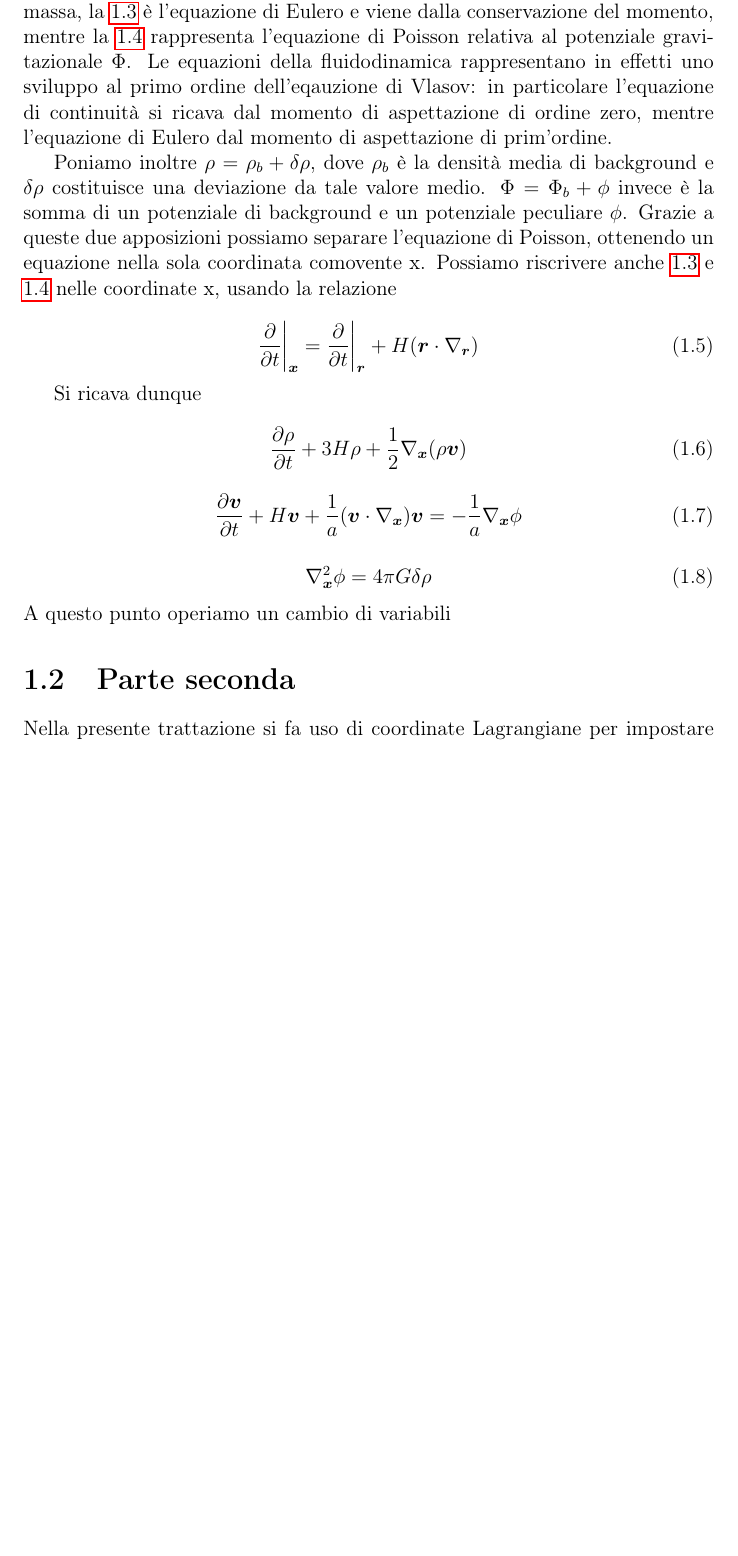
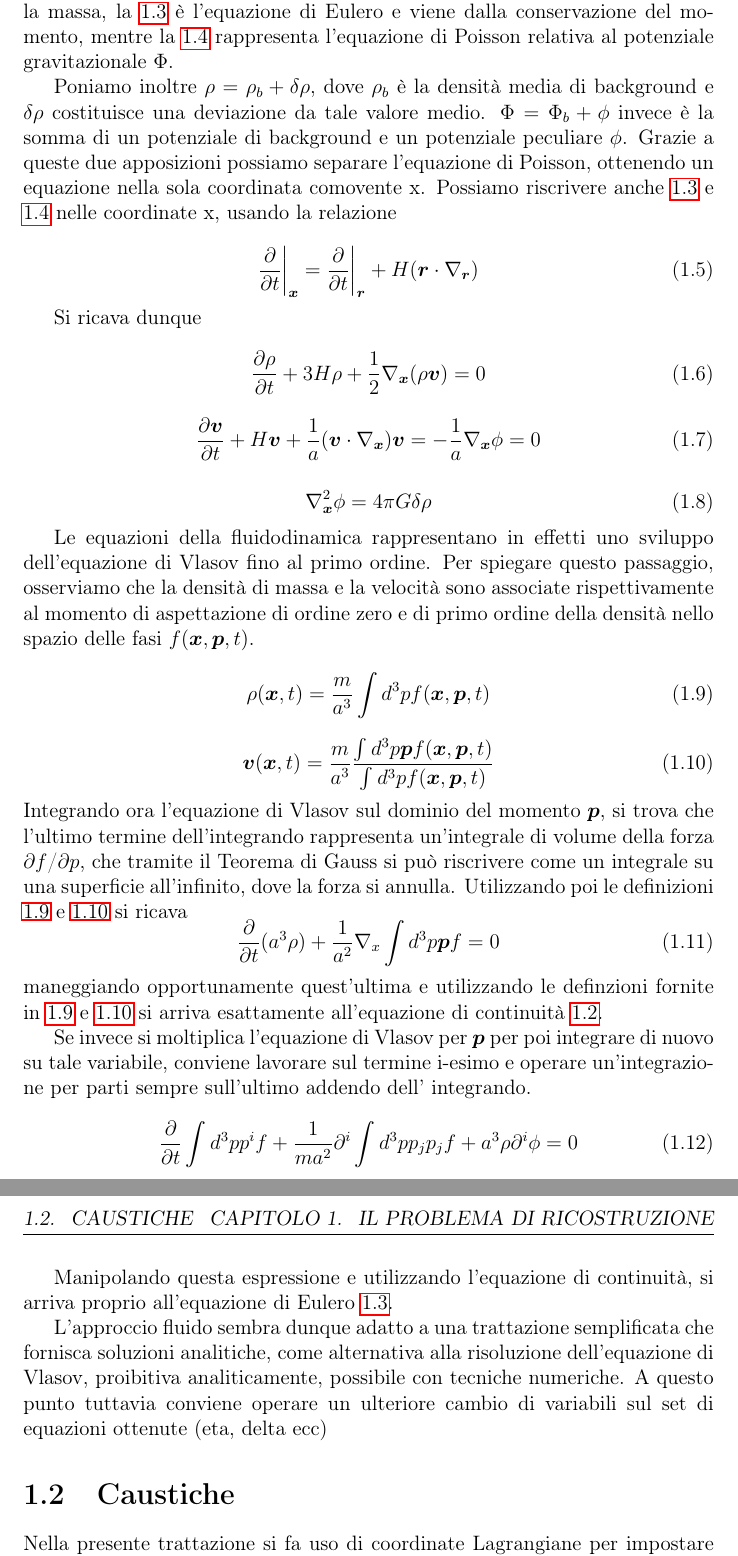
Before and after one commit to blackbianca/Tesi-triennale, a LaTeX book (tesi.tex, which reads capitoli/capitolo1.tex): part of page 7 of 10 before the commit and two parts of pages 7 and 8 of 11 after it, the two joined at a grey line, cut so that both start at the same text, the shorter picture padded with empty space. Compiled offline with pdfLaTeX.

Commit message:
da vlasov al fluido

```diff
--- a/capitoli/capitolo1.tex
+++ b/capitoli/capitolo1.tex
@@ -68,10 +69,6 @@ dove la \ref{eqn:continuità} è l'equazione di continuità che costituisce la c
 della massa, la \ref{eqn:eulero} è l'equazione di Eulero e viene dalla conservazione del
 momento, mentre la \ref{eqn:poisson} rappresenta l'equazione di Poisson relativa
 al potenziale gravitazionale $\Phi$.
-Le equazioni della fluidodinamica rappresentano in effetti uno sviluppo al primo ordine
-dell'eqauzione di Vlasov: in particolare l'equazione di continuità si ricava dal momento
-di aspettazione di ordine zero, mentre l'equazione di Eulero dal momento di aspettazione
-di prim'ordine.
 
 Poniamo inoltre $\rho = \rho_b + \delta\rho$, dove $\rho_b$ è la densità media di background
 e $\delta\rho$ costituisce una deviazione da tale valore medio. $\Phi = \Phi_b + \phi$ invece
@@ -88,20 +85,59 @@ relazione
 Si ricava dunque
 
 \begin{equation}
-    \frac{\partial\rho}{\partial t} + 3H\rho +\frac{1}{2}\nabla_{\bm{x}}(\rho\bm{v})
+    \frac{\partial\rho}{\partial t} + 3H\rho +\frac{1}{2}\nabla_{\bm{x}}(\rho\bm{v}) = 0
 \end{equation}
 
 \begin{equation}
-    \frac{\partial \bm{v}}{\partial t} + H \bm{v} + \frac{1}{a}(\bm{v}\cdot\nabla_{\bm{x}})\bm{v} = -\frac{1}{a}\nabla_{\bm{x}}\phi
+    \frac{\partial \bm{v}}{\partial t} + H \bm{v} + \frac{1}{a}(\bm{v}\cdot\nabla_{\bm{x}})\bm{v} = -\frac{1}{a}\nabla_{\bm{x}}\phi = 0
 \end{equation}
 
 \begin{equation}
     \label{eqn:poissonx}
     \laplacian_{\bm{x}}\phi = 4\pi G \delta\rho
 \end{equation}
-A questo punto operiamo un cambio di variabili
 
-\section{Parte seconda}
+Le equazioni della fluidodinamica rappresentano in effetti uno sviluppo dell'equazione
+di Vlasov fino al primo ordine. Per spiegare questo passaggio, osserviamo che la densità
+di massa e la velocità sono associate rispettivamente al momento di aspettazione di ordine
+zero e di primo ordine della densità nello spazio delle fasi $f(\bm{x}, \bm{p}, t)$.
+
+\begin{equation}
+    \label{eqn:rho}
+    \rho(\bm{x}, t) = \frac{m}{a^3}\int d^3p f(\bm{x}, \bm{p}, t)
+\end{equation}
+
+\begin{equation}
+    \label{eqn:vel}
+    \bm{v}(\bm{x}, t) = \frac{m}{a^3}\frac{\int d^3p \bm{p}f(\bm{x}, \bm{p}, t)}{\int d^3p f(\bm{x}, \bm{p}, t)}
+\end{equation}
+Integrando ora l'equazione di Vlasov sul dominio del momento $\bm{p}$, si trova che l'ultimo termine
+dell'integrando rappresenta un'integrale di volume della forza $\partial f$/$\partial p$, che tramite
+il Teorema di Gauss si può riscrivere come un integrale su una superficie all'infinito, dove la forza
+si annulla. Utilizzando poi le definizioni \ref{eqn:rho} e \ref{eqn:vel} si ricava
+\begin{equation}
+    \frac{\partial}{\partial t}(a^3 \rho) + \frac{1}{a^2}\nabla_x \int d^3 p \bm{p} f = 0
+\end{equation}
+maneggiando opportunamente quest'ultima e utilizzando le definzioni fornite in \ref{eqn:rho} e \ref{eqn:vel}
+si arriva esattamente all'equazione di continuità \ref{eqn:continuità}.
+
+Se invece si moltiplica l'equazione di Vlasov per $\bm{p}$ per poi integrare di nuovo su tale variabile,
+conviene lavorare sul termine i-esimo e operare un'integrazione per parti sempre sull'ultimo addendo dell'
+integrando.
+
+\begin{equation}
+    \frac{\partial }{\partial t} \int d^3 p p^i f + \frac{1}{ma^2} \partial^i \int d^3 p p_j p_j f + a^3 \rho \partial^i \phi = 0
+\end{equation}
+
+Manipolando questa espressione e utilizzando l'equazione di continuità, si arriva proprio all'equazione di Eulero
+\ref{eqn:eulero}.
+
+L'approccio fluido sembra dunque adatto a una trattazione semplificata che fornisca soluzioni analitiche,
+come alternativa alla risoluzione dell'equazione di Vlasov, proibitiva analiticamente, possibile con tecniche
+numeriche.
+A questo punto tuttavia conviene operare un ulteriore cambio di variabili sul set di equazioni ottenute (eta, delta ecc)
+
+\section{Caustiche}
 
 Nella presente trattazione si fa uso di coordinate Lagrangiane per impostare la descrizione di dell'instabilità
 gravitazionale: in tale cornice l'approssimazione di Zel'dovich rappresenta lo sviluppo all'ordine zero delle
```
Also changed, not shown: tesi.pdf, capitoli/capitolo1.tex (15 more changed lines), 6 other files.
